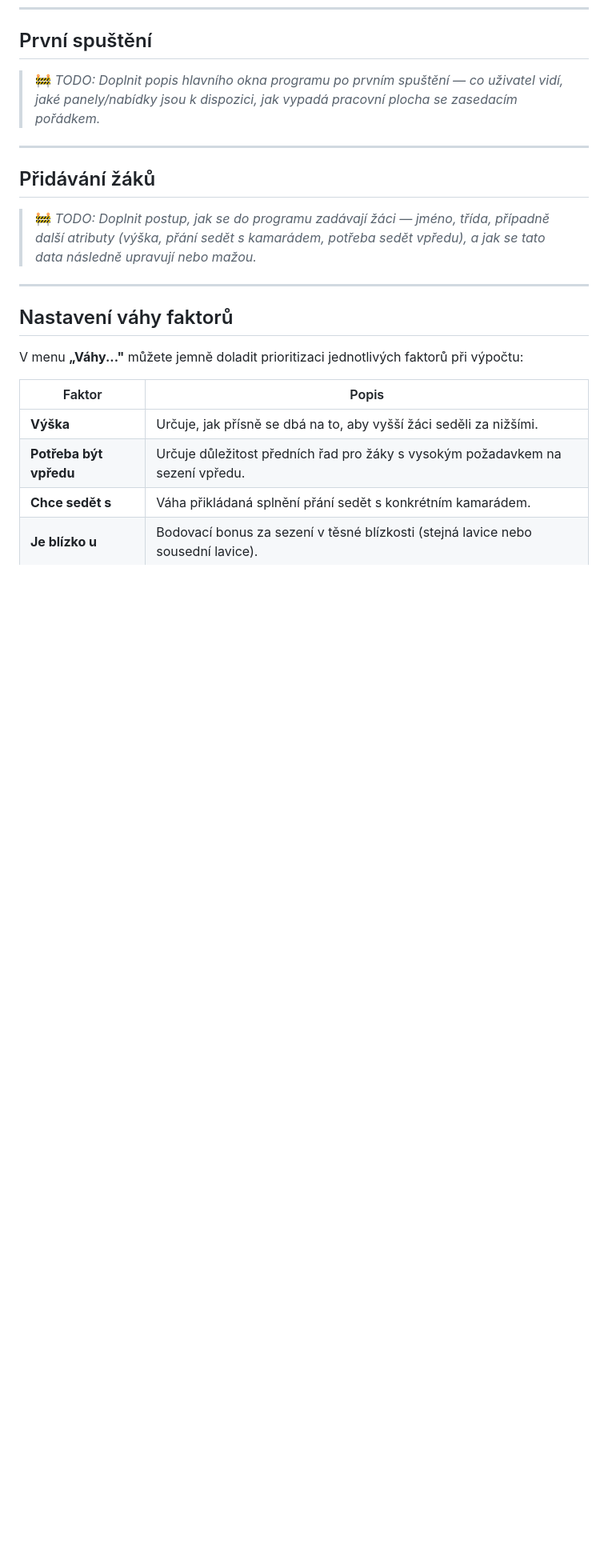
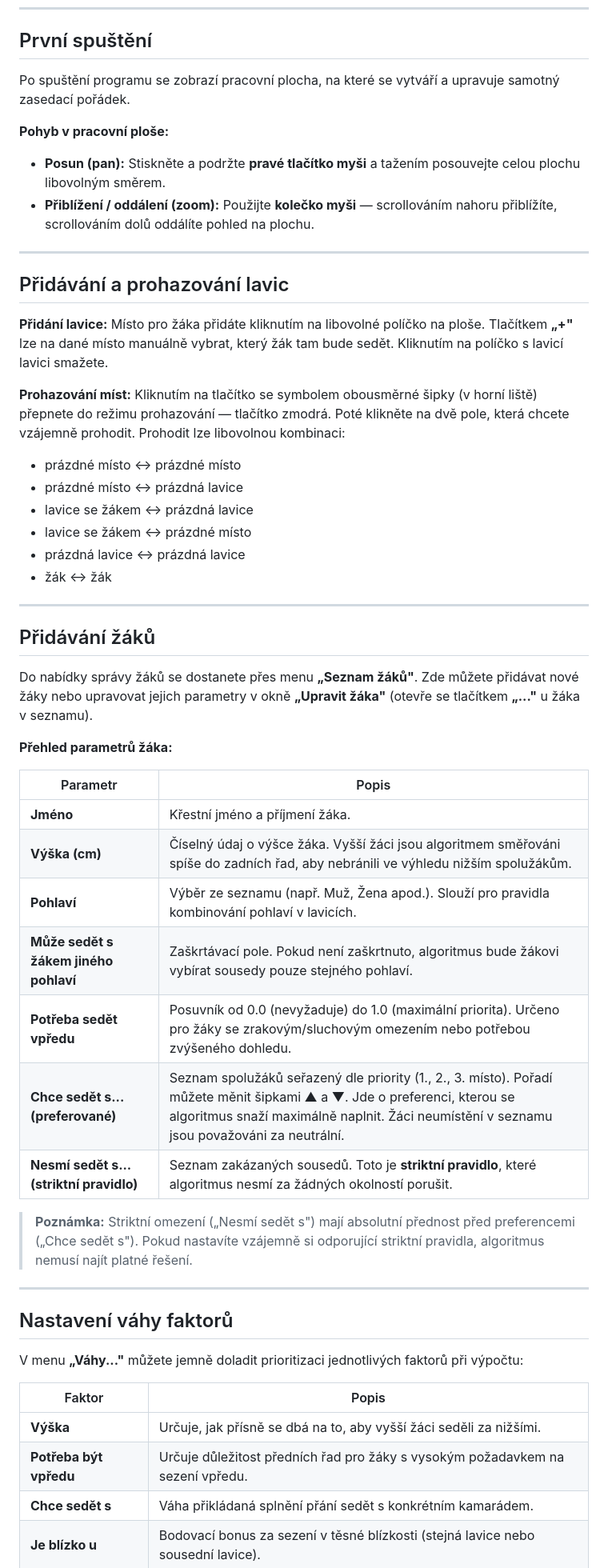
Before and after one commit to tomasgarlik/SABSSPSAOFFFOOS, a Markdown page: README.md, the part around one of its changes. Shown at 80% size. Drawn GitHub-style; blank space fills up the shorter version.

```diff
--- a/README.md
+++ b/README.md
@@ -34,13 +35,47 @@ Dále se otevře průvodce instalací, který Vám další postup vysvětlí.
 
 ## První spuštění
 
-> 🚧 *TODO: Doplnit popis hlavního okna programu po prvním spuštění — co uživatel vidí, jaké panely/nabídky jsou k dispozici, jak vypadá pracovní plocha se zasedacím pořádkem.*
+Po spuštění programu se zobrazí pracovní plocha, na které se vytváří a upravuje samotný zasedací pořádek.
+
+**Pohyb v pracovní ploše:**
+
+- **Posun (pan):** Stiskněte a podržte **pravé tlačítko myši** a tažením posouvejte celou plochu libovolným směrem.
+- **Přiblížení / oddálení (zoom):** Použijte **kolečko myši** — scrollováním nahoru přiblížíte, scrollováním dolů oddálíte pohled na plochu.
+
+---
+
+## Přidávání a prohazování lavic
+
+**Přidání lavice:** Místo pro žáka přidáte kliknutím na libovolné políčko na ploše. Tlačítkem **„+"** lze na dané místo manuálně vybrat, který žák tam bude sedět. Kliknutím na políčko s lavicí lavici smažete.
+
+**Prohazování míst:** Kliknutím na tlačítko se symbolem obousměrné šipky (v horní liště) přepnete do režimu prohazování — tlačítko zmodrá. Poté klikněte na dvě pole, která chcete vzájemně prohodit. Prohodit lze libovolnou kombinaci:
+
+- prázdné místo ↔ prázdné místo
+- prázdné místo ↔ prázdná lavice
+- lavice se žákem ↔ prázdná lavice
+- lavice se žákem ↔ prázdné místo
+- prázdná lavice ↔ prázdná lavice
+- žák ↔ žák
 
 ---
 
 ## Přidávání žáků
 
-> 🚧 *TODO: Doplnit postup, jak se do programu zadávají žáci — jméno, třída, případně další atributy (výška, přání sedět s kamarádem, potřeba sedět vpředu), a jak se tato data následně upravují nebo mažou.*
+Do nabídky správy žáků se dostanete přes menu **„Seznam žáků"**. Zde můžete přidávat nové žáky nebo upravovat jejich parametry v okně **„Upravit žáka"** (otevře se tlačítkem **„..."** u žáka v seznamu).
+
+**Přehled parametrů žáka:**
+
+| Parametr | Popis |
+|---|---|
+| **Jméno** | Křestní jméno a příjmení žáka. |
+| **Výška (cm)** | Číselný údaj o výšce žáka. Vyšší žáci jsou algoritmem směřováni spíše do zadních řad, aby nebránili ve výhledu nižším spolužákům. |
+| **Pohlaví** | Výběr ze seznamu (např. Muž, Žena apod.). Slouží pro pravidla kombinování pohlaví v lavicích. |
+| **Může sedět s žákem jiného pohlaví** | Zaškrtávací pole. Pokud není zaškrtnuto, algoritmus bude žákovi vybírat sousedy pouze stejného pohlaví. |
+| **Potřeba sedět vpředu** | Posuvník od 0.0 (nevyžaduje) do 1.0 (maximální priorita). Určeno pro žáky se zrakovým/sluchovým omezením nebo potřebou zvýšeného dohledu. |
+| **Chce sedět s... (preferované)** | Seznam spolužáků seřazený dle priority (1., 2., 3. místo). Pořadí můžete měnit šipkami ▲ a ▼. Jde o preferenci, kterou se algoritmus snaží maximálně naplnit. Žáci neumístění v seznamu jsou považováni za neutrální. |
+| **Nesmí sedět s... (striktní pravidlo)** | Seznam zakázaných sousedů. Toto je **striktní pravidlo**, které algoritmus nesmí za žádných okolností porušit. |
+
+> **Poznámka:** Striktní omezení („Nesmí sedět s") mají absolutní přednost před preferencemi („Chce sedět s"). Pokud nastavíte vzájemně si odporující striktní pravidla, algoritmus nemusí najít platné řešení.
 
 ---
 
```
Also changed, not shown: other parts of README.md (+8 -4 lines).
